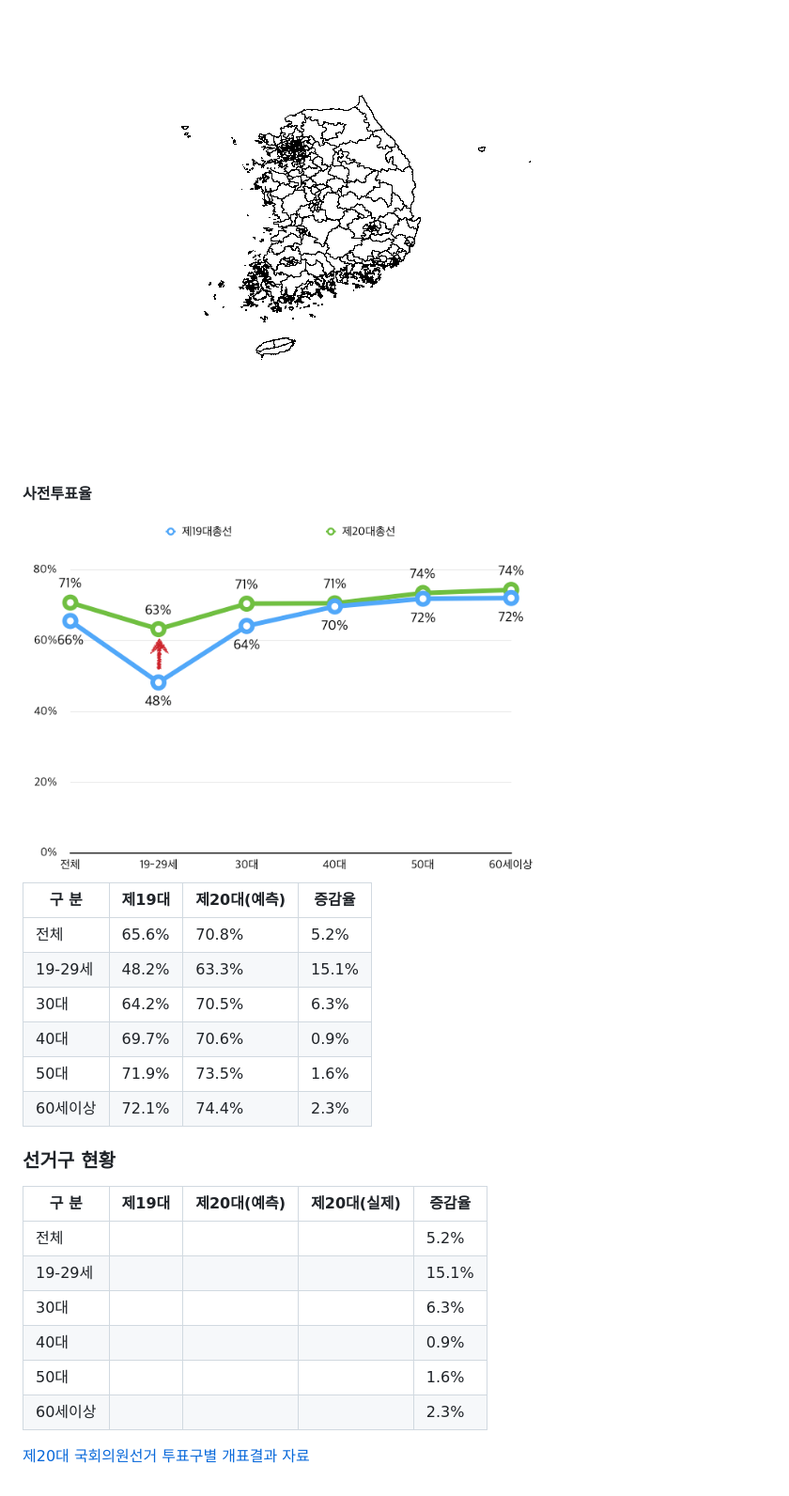
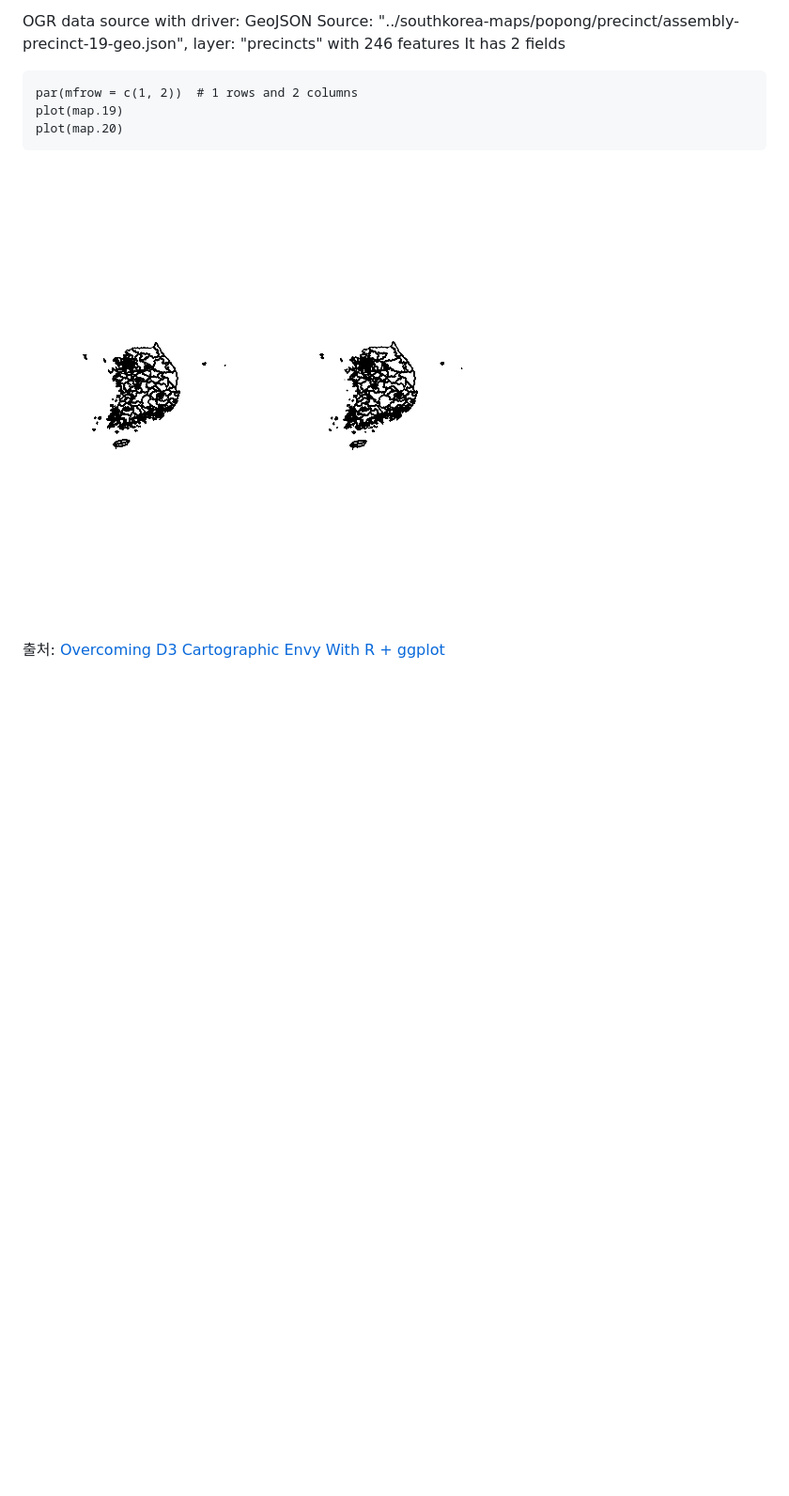
Before and after one commit to statkclee/politics, a Markdown page: 06-vote-precinct.md, the part around the change printed below. Shown: that part at 94% size. Drawn GitHub-style; pictures changed too: fig/korea_precinct-1.png; blank space fills up the shorter version.

```diff
--- a/06-vote-precinct.md
+++ b/06-vote-precinct.md
@@ -110,32 +117,17 @@ plot(map)
 ~~~
 
-<img src="fig/korea_precinct-1.png" title="" alt="" style="display: block; margin: auto;" />
+OGR data source with driver: GeoJSON
+Source: "../southkorea-maps/popong/precinct/assembly-precinct-19-geo.json", layer: "precincts"
+with 246 features
+It has 2 fields
 
 
+~~~{.r}
+par(mfrow = c(1, 2))  # 1 rows and 2 columns
+plot(map.19)
+plot(map.20)
+~~~
 
+<img src="fig/korea_precinct-1.png" title="plot of chunk korea_precinct" alt="plot of chunk korea_precinct" style="display: block; margin: auto;" />
 
-#### 사전투표율
-
-<img src="fig/pre-voting-survey.png" alt="사전 투표율" width="70%" />
-
-|  구 분  |  제19대   | 제20대(예측) |  증감율 |
-|---------|---------|-----------|--------|
-| 전체    |  65.6%  |70.8%      |  5.2%  |
-| 19-29세  |  48.2%  |63.3%      |  15.1% |
-| 30대   |  64.2%  |70.5%      |  6.3%  |
-| 40대   |  69.7%  |70.6%      |  0.9%  |
-| 50대   |  71.9%  |73.5%      |  1.6%  |
-| 60세이상  |  72.1% |74.4%      |  2.3%  |
-
-### 선거구 현황
-
-|  구 분  |  제19대   | 제20대(예측) |제20대(실제)|  증감율 |
-|---------|---------|-----------|----------|-------|
-| 전체    |       |         |          | 5.2%  |
-| 19-29세  |       |         |          | 15.1% |
-| 30대   |       |         |          | 6.3%  |
-| 40대   |       |         |          | 0.9%  |
-| 50대   |       |         |          | 1.6%  |
-| 60세이상  |      |         |          | 2.3%  |
-
-[제20대 국회의원선거 투표구별 개표결과 자료](http://www.nec.go.kr/portal/bbs/list/B0000338.do?menuNo=200061)
+출처: [Overcoming D3 Cartographic Envy With R + ggplot](https://rud.is/b/2014/09/26/overcoming-d3-cartographic-envy-with-r-ggplot/)
```
Also changed, not shown: other parts of 06-vote-precinct.md (+33 -26 lines), 2 other files.
